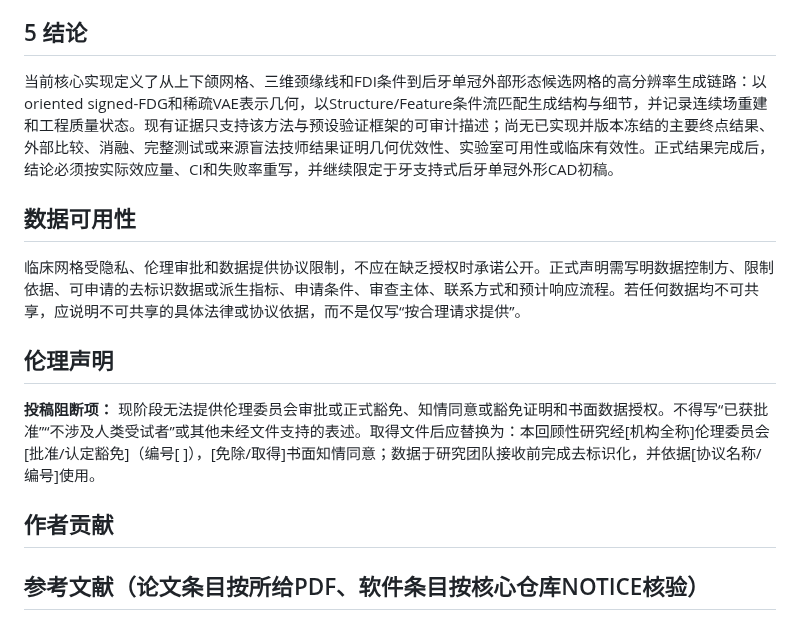
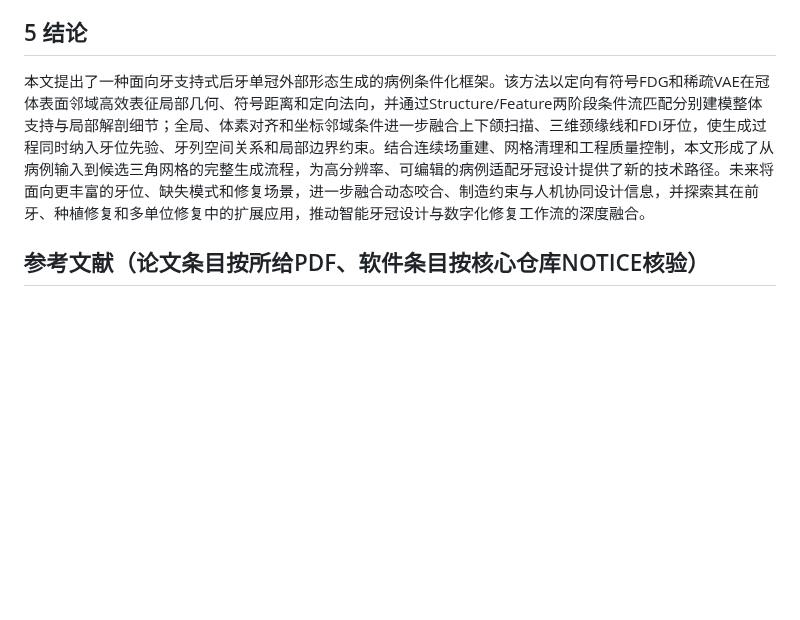
Before and after one commit to jellyDL/CrownGenerate, a Markdown page: manuscript/manuscript_zh_v0.1.md, the part around one of its changes. Rendered like a GitHub page; blank space fills up the shorter version.

```diff
--- a/manuscript/manuscript_zh_v0.1.md
+++ b/manuscript/manuscript_zh_v0.1.md
@@ -378,17 +351,7 @@ CD_{L1}=\frac{1}{2}\left[
 
 ## 5 结论
 
-当前核心实现定义了从上下颌网格、三维颈缘线和FDI条件到后牙单冠外部形态候选网格的高分辨率生成链路：以oriented signed-FDG和稀疏VAE表示几何，以Structure/Feature条件流匹配生成结构与细节，并记录连续场重建和工程质量状态。现有证据只支持该方法与预设验证框架的可审计描述；尚无已实现并版本冻结的主要终点结果、外部比较、消融、完整测试或来源盲法技师结果证明几何优效性、实验室可用性或临床有效性。正式结果完成后，结论必须按实际效应量、CI和失败率重写，并继续限定于牙支持式后牙单冠外形CAD初稿。
-
-## 数据可用性
-
-临床网格受隐私、伦理审批和数据提供协议限制，不应在缺乏授权时承诺公开。正式声明需写明数据控制方、限制依据、可申请的去标识数据或派生指标、申请条件、审查主体、联系方式和预计响应流程。若任何数据均不可共享，应说明不可共享的具体法律或协议依据，而不是仅写“按合理请求提供”。
-
-## 伦理声明
-
-**投稿阻断项：** 现阶段无法提供伦理委员会审批或正式豁免、知情同意或豁免证明和书面数据授权。不得写“已获批准”“不涉及人类受试者”或其他未经文件支持的表述。取得文件后应替换为：本回顾性研究经[机构全称]伦理委员会[批准/认定豁免]（编号[ ]），[免除/取得]书面知情同意；数据于研究团队接收前完成去标识化，并依据[协议名称/编号]使用。
-
-## 作者贡献
+本文提出了一种面向牙支持式后牙单冠外部形态生成的病例条件化框架。该方法以定向有符号FDG和稀疏VAE在冠体表面邻域高效表征局部几何、符号距离和定向法向，并通过Structure/Feature两阶段条件流匹配分别建模整体支持与局部解剖细节；全局、体素对齐和坐标邻域条件进一步融合上下颌扫描、三维颈缘线和FDI牙位，使生成过程同时纳入牙位先验、牙列空间关系和局部边界约束。结合连续场重建、网格清理和工程质量控制，本文形成了从病例输入到候选三角网格的完整生成流程，为高分辨率、可编辑的病例适配牙冠设计提供了新的技术路径。未来将面向更丰富的牙位、缺失模式和修复场景，进一步融合动态咬合、制造约束与人机协同设计信息，并探索其在前牙、种植修复和多单位修复中的扩展应用，推动智能牙冠设计与数字化修复工作流的深度融合。
 
 ## 参考文献（论文条目按所给PDF、软件条目按核心仓库NOTICE核验）
 
```
Also changed, not shown: other parts of manuscript/manuscript_zh_v0.1.md (+2 -29 lines).
